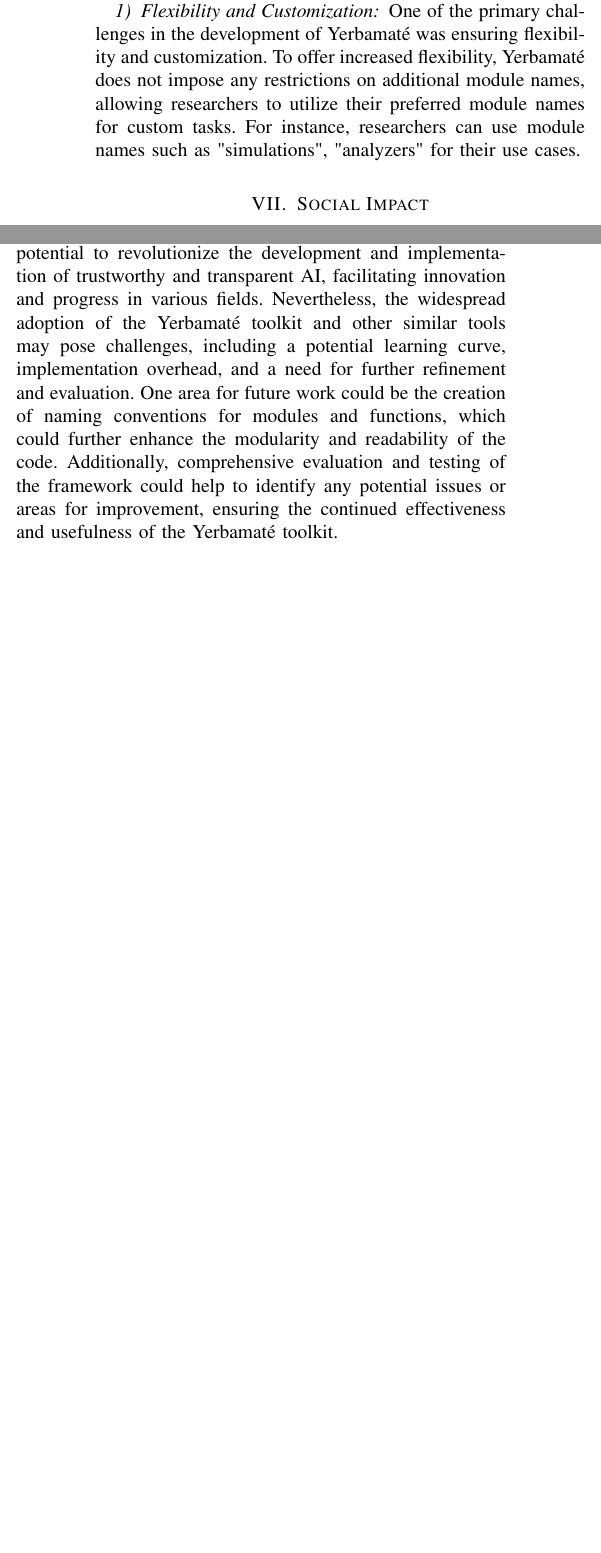
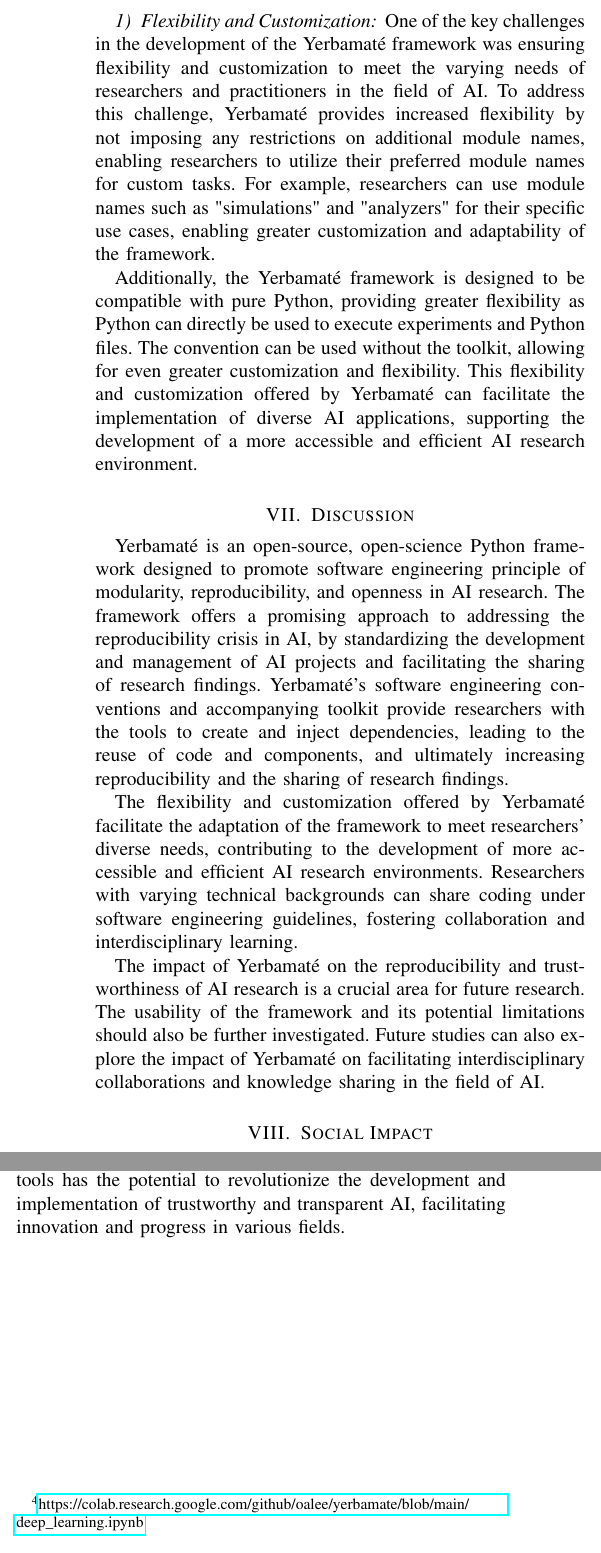
Before and after one commit to oalee/os-mate, a LaTeX paper (paper.tex, which reads 6-results.tex, 7-discussion.tex, 9-conclusion.tex): two parts of the columns of page 5 of 13, joined at a grey line, cut so that both start at the same text, the shorter picture padded with empty space. Compiled offline with pdfLaTeX; a missing font is replaced by an installed copy or a similar font; a LaTeX package or settings file that is missing is left out.

Commit message:
Updates from Overleaf

```diff
--- a/6-results.tex
+++ b/6-results.tex
@@ -127,6 +129,12 @@
+\subsubsection{Flexibility and Customization}
+
+One of the key challenges in the development of the Yerbamaté framework was ensuring flexibility and customization to meet the varying needs of researchers and practitioners in the field of AI. To address this challenge, Yerbamaté provides increased flexibility by not imposing any restrictions on additional module names, enabling researchers to utilize their preferred module names for custom tasks. For example, researchers can use module names such as "simulations" and "analyzers" for their specific use cases, enabling greater customization and adaptability of the framework.
+
+Additionally, the Yerbamaté framework is designed to be compatible with pure Python, providing greater flexibility as Python can directly be used to execute experiments and Python files. The convention can be used without the toolkit, allowing for even greater customization and flexibility. This flexibility and customization offered by Yerbamaté can facilitate the implementation of diverse AI applications, supporting the development of a more accessible and efficient AI research environment.
+
+% \subsubsection{Flexibility and Customization}
+% One of the key challenges in the development of the Yerbamaté framework was ensuring flexibility and customization to meet the varying needs of researchers and practitioners in the field of AI. To address this challenge, Yerbamaté provides increased flexibility by not imposing any restrictions on additional module names, enabling researchers to utilize their preferred module names for custom tasks. For example, researchers can use module names such as "simulations" and "analyzers" for their specific use cases, enabling greater customization and adaptability of the framework. Additionally, the Yerbamaté framework is designed to be compatible with pure Python, providing greater flexibility as python can directly be used to execute experiments and python files, and the convention can be used without the toolkit. This flexibility and customization offered by Yerbamaté can facilitate the implementation of diverse AI applications, supporting the development of a more accessible and efficient AI research environment.
+% framework-agnostic, meaning it can work out of the box with any machine learning framework or library.  Moreover, Yerbamaté offers compatibility with Python and Python can be used for running experiments.
 
 
-\subsubsection{Flexibility and Customization}
-One of the primary challenges in the development of Yerbamaté was ensuring flexibility and customization.
-To offer increased flexibility, Yerbamaté does not impose any restrictions on additional module names, allowing researchers to utilize their preferred module names for custom tasks. For instance, researchers can use module names such as "simulations", "analyzers" for their use cases.
-% framework-agnostic, meaning it can work out of the box with any machine learning framework or library.  Moreover, Yerbamaté offers compatibility with Python and Python can be used for running experiments.
+% Additionally, Yerbamate is compatible with Linux systems and Jupyter notebooks, enabling researchers to run their experiments on Colab out of the box.
--- a/7-discussion.tex
+++ b/7-discussion.tex
@@ -0,0 +1,11 @@
+\section{Discussion}
+
+Yerbamaté is an open-source, open-science Python framework designed to promote software engineering principle of modularity, reproducibility, and openness in AI research. The framework offers a promising approach to addressing the reproducibility crisis in AI, by standardizing the development and management of AI projects and facilitating the sharing of research findings. Yerbamaté's software engineering conventions and accompanying toolkit provide researchers with the tools to create and inject dependencies, leading to the reuse of code and components, and ultimately increasing reproducibility and the sharing of research findings.
+
+% The modular design principles employed in Yerbamaté can enhance transparency, reproducibility, and the sharing of knowledge and research findings. However, it is worth noting that the adoption of these principles may require additional time and effort for researchers who are not familiar with software engineering principles. Additionally, compatibility with pure Python may pose some challenges to researchers who prefer other programming languages.
+
+The flexibility and customization offered by Yerbamaté facilitate the adaptation of the framework to meet researchers' diverse needs, contributing to the development of more accessible and efficient AI research environments. Researchers with varying technical backgrounds can share coding under software engineering guidelines, fostering collaboration and interdisciplinary learning.
+
+The impact of Yerbamaté on the reproducibility and trustworthiness of AI research is a crucial area for future research. The usability of the framework and its potential limitations should also be further investigated. Future studies can also explore the impact of Yerbamaté on facilitating interdisciplinary collaborations and knowledge sharing in the field of AI.
+
+%  Another area for future work could be the creation of naming conventions for modules and functions, which could further enhance the modularity and readability of the code. Additionally, comprehensive evaluation and testing of the framework could help to identify any potential issues or areas for improvement, ensuring the continued effectiveness and usefulness of the Yerbamaté framework.
--- a/9-conclusion.tex
+++ b/9-conclusion.tex
@@ -6,4 +6,5 @@
     % This research internship aimed to address the reproducibility crisis in artificial intelligence (AI) research by investigating software engineering best practices, open science and accessible AI. To achieve this goal, Yerbamaté framework was developed around the software engineering principles of modularity and separation of concerns. Yerbamaté is an open science modular Python framework designed to streamline and simplify the development and management of machine learning projects. The framework encourages quality coding, collaboration, and the sharing of models, trainers, data loaders, and knowledge, while also promoting reproducibility, customization, and flexibility. The modular design and separation of concerns simplify the development and maintenance of machine learning models, leading to an improved developer experience. The straightforward installation, sharing, and training process makes it accessible to researchers and practitioners with varying technical expertise, enhancing collaboration and knowledge sharing. The findings suggest that the adoption of modular design principles and open science tools can contribute significantly to addressing the reproducibility crisis in AI, leading to more accessible, transparent, and trustworthy AI.
 
 
-In conclusion, the development of the Yerbamaté framework could offer a significant contribution to the field of artificial intelligence by promoting open science and accessible AI. By providing a modular framework that encourages best software engineering practices, Yerbamaté simplifies the development and maintenance of machine learning models, enhancing collaboration and knowledge sharing among researchers and practitioners with varying technical expertise. The framework's ease of use and flexibility enables wider accessibility to artificial intelligence, making it possible for individuals and organizations to develop and train machine learning models with greater ease and efficiency. Overall, the adoption of modular design principles and open science tools has the potential to revolutionize the development and implementation of trustworthy and transparent AI, facilitating innovation and progress in various fields. Nevertheless, the widespread adoption of the Yerbamaté toolkit and other similar tools may pose challenges, including a potential learning curve, implementation overhead, and a need for further refinement and evaluation. One area for future work could be the creation of naming conventions for modules and functions, which could further enhance the modularity and readability of the code. Additionally, comprehensive evaluation and testing of the framework could help to identify any potential issues or areas for improvement, ensuring the continued effectiveness and usefulness of the Yerbamaté toolkit.
+In conclusion, the development of the Yerbamaté framework could offer a significant contribution to the field of artificial intelligence by promoting open science and accessible AI. By providing a modular framework that encourages standardized software engineering practices, Yerbamaté simplifies the development and maintenance of machine learning models, enhancing collaboration and knowledge sharing among researchers and practitioners with varying technical expertise. The framework's ease of use and flexibility enables wider accessibility to artificial intelligence, making it possible for individuals and organizations to develop and train machine learning models with greater ease and efficiency. Overall, the adoption of modular design principles and open science tools has the potential to revolutionize the development and implementation of trustworthy and transparent AI, facilitating innovation and progress in various fields.
+% Nevertheless, the widespread adoption of the Yerbamaté toolkit and other similar tools may pose challenges, including a potential learning curve, implementation overhead, and a need for further refinement and evaluation.
```
Also changed, not shown: 0-abstract.tex (+1 -1 lines), 6-results.tex (4 more changed lines).
